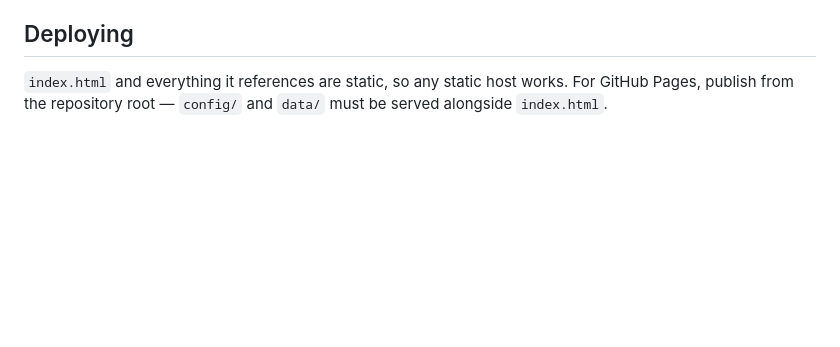
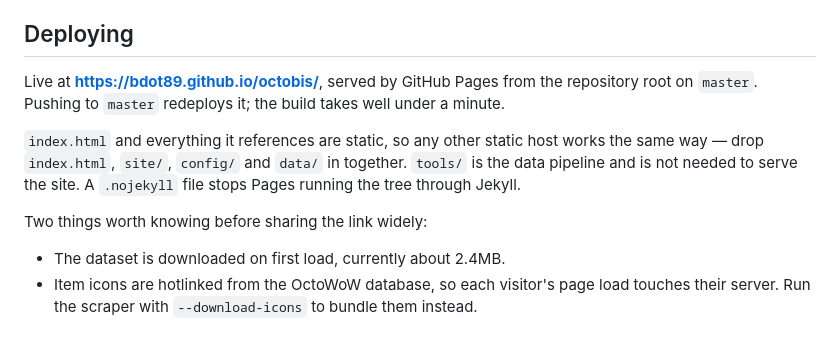
Before and after one commit to bdot89/octobis, a Markdown page: README.md, the part around the change. Rendered like a GitHub page; blank space fills up the shorter version.

Commit message:
Record the live URL in the README
Co-Authored-By: Claude Opus 5 <noreply@anthropic.com>

```diff
--- a/README.md
+++ b/README.md
@@ -330,5 +330,15 @@ intellectual property of Blizzard Entertainment. This project is unaffiliated wi
 
 ## Deploying
 
-`index.html` and everything it references are static, so any static host works. For GitHub Pages,
-publish from the repository root — `config/` and `data/` must be served alongside `index.html`.
+Live at **<https://bdot89.github.io/octobis/>**, served by GitHub Pages from the repository root on
+`master`. Pushing to `master` redeploys it; the build takes well under a minute.
+
+`index.html` and everything it references are static, so any other static host works the same way —
+drop `index.html`, `site/`, `config/` and `data/` in together. `tools/` is the data pipeline and is
+not needed to serve the site. A `.nojekyll` file stops Pages running the tree through Jekyll.
+
+Two things worth knowing before sharing the link widely:
+
+- The dataset is downloaded on first load, currently about 2.4MB.
+- Item icons are hotlinked from the OctoWoW database, so each visitor's page load touches their
+  server. Run the scraper with `--download-icons` to bundle them instead.
```
